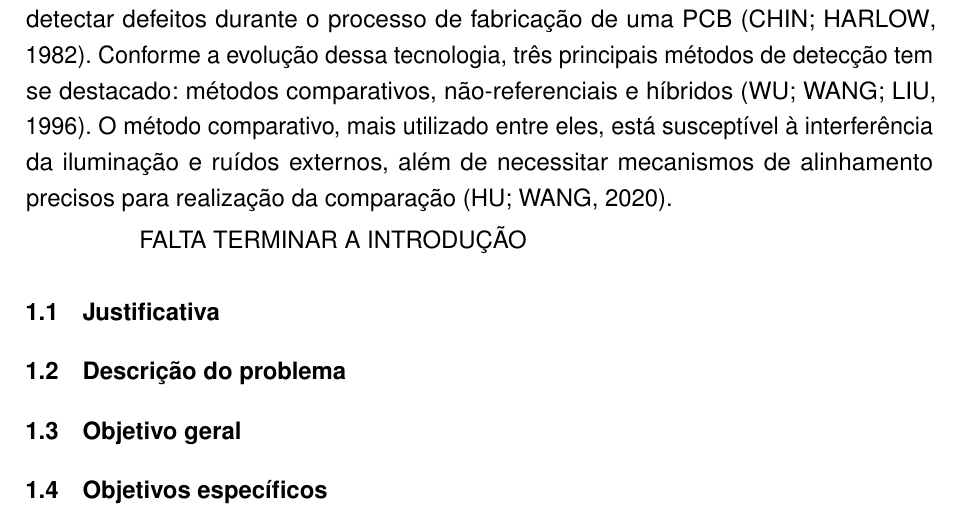
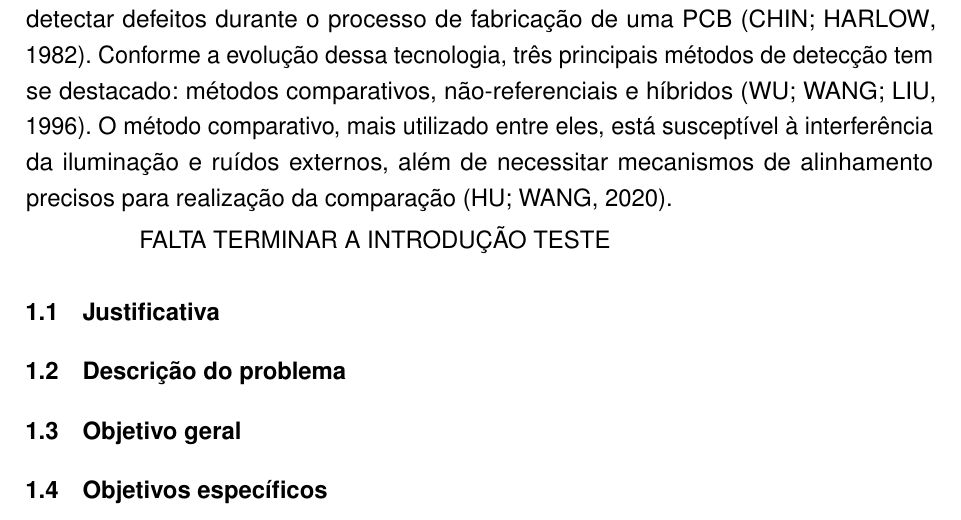
Before and after one commit to anabdck/tcc, a LaTeX thesis (monografia.tex, which reads tex/01-Introducao.tex): part of page 8 of 22, cut so that both start at the same text. Compiled offline with pdfLaTeX.

Commit message:
aham, testes de novo meu caro

```diff
--- a/tex/01-Introducao.tex
+++ b/tex/01-Introducao.tex
@@ -8,6 +8,7 @@ Dessa forma, automatizar a inspeção de defeitos se tornou essencial para aprim
 A inspeção ótica automatizada (AOI) vem sido amplamente utilizada para detectar defeitos durante o processo de fabricação de uma PCB \cite{ref:Chin-Harlow}. Conforme a evolução dessa tecnologia, três principais métodos de detecção tem se destacado: métodos comparativos, não-referenciais e híbridos \cite{ref:Wu-Wang-Liu}. O método comparativo, mais utilizado entre eles, está susceptível à interferência da iluminação e ruídos externos, além de necessitar mecanismos de alinhamento precisos para realização da comparação \cite{ref:Hu-Wang}.
 
 FALTA TERMINAR A INTRODUÇÃO
+TESTE
 
 \section{Justificativa}
 \section{Descrição do problema}
```
